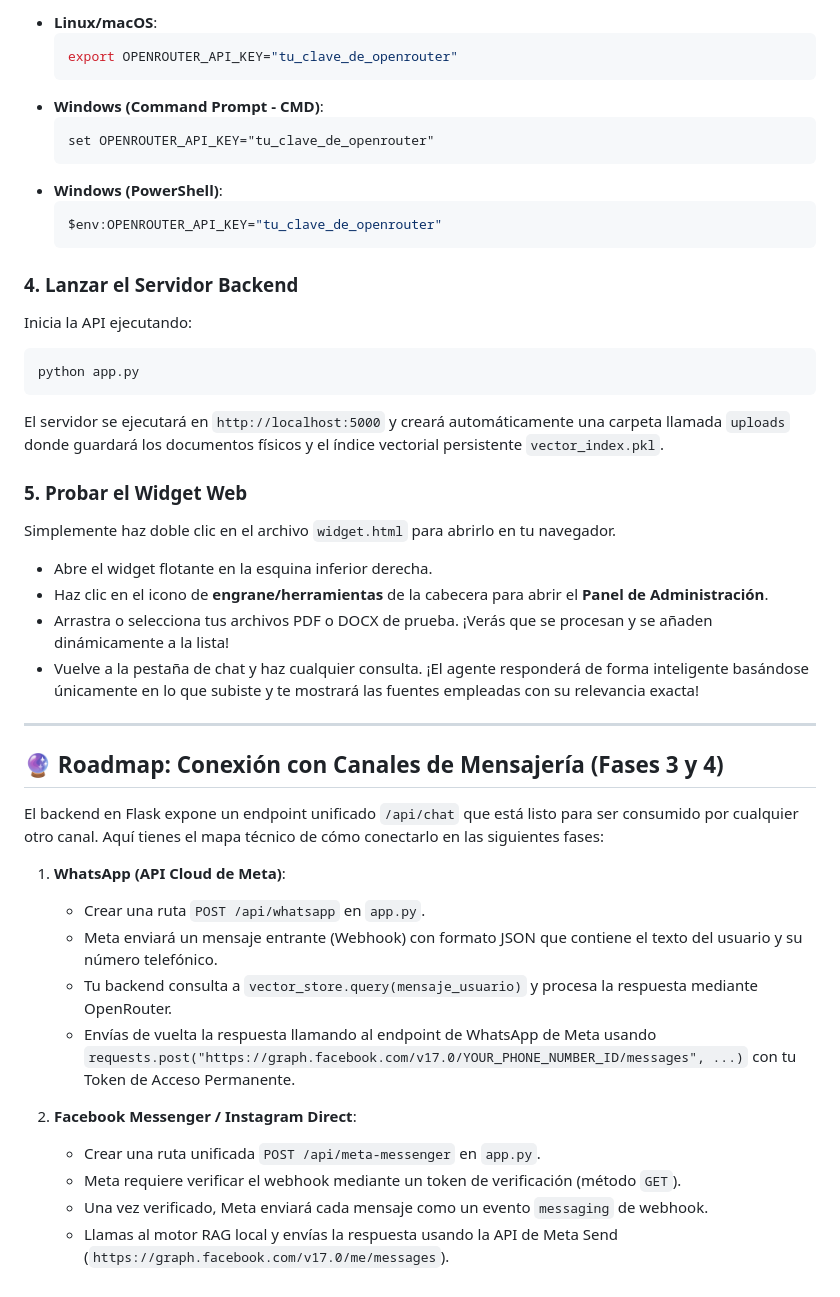
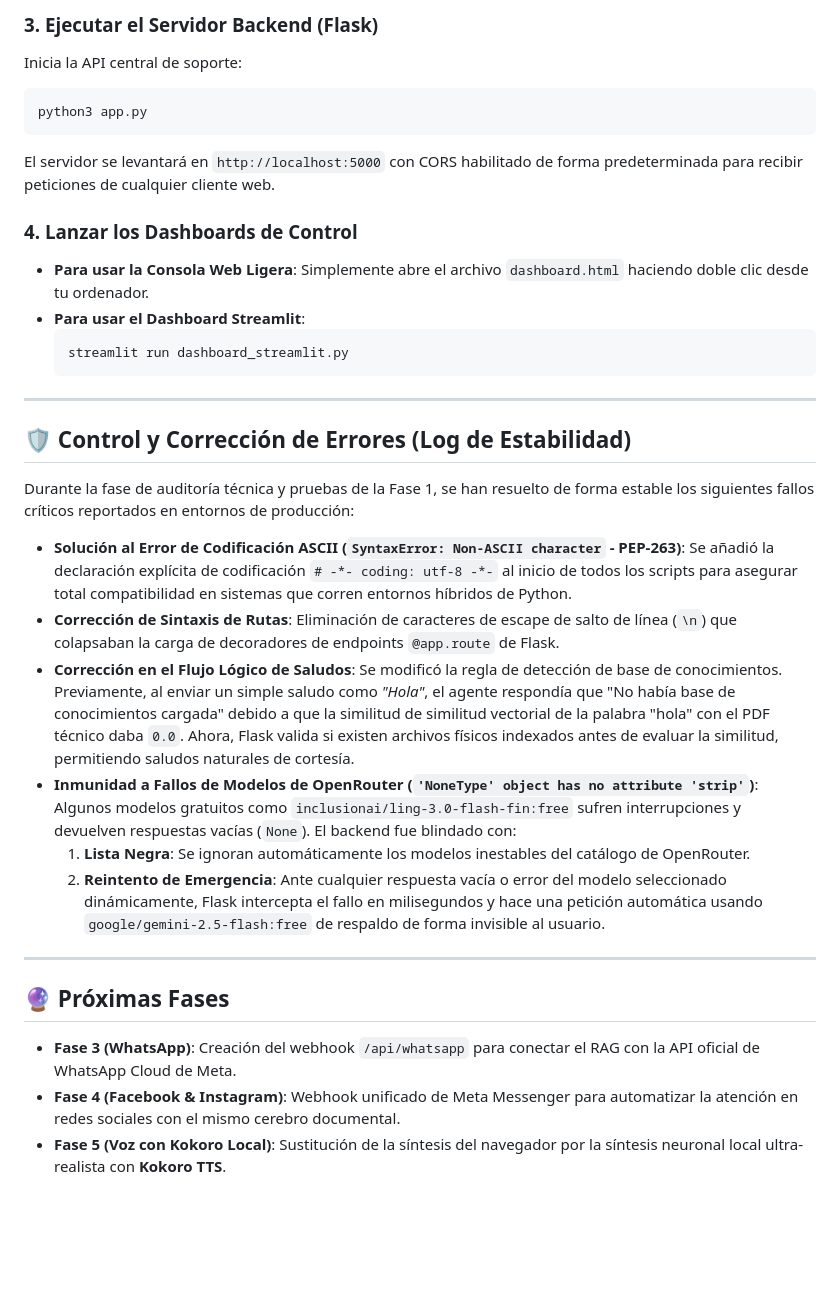
Before and after one commit to arturo21/avfenix-agent, a Markdown page: README.md, the part around one of its changes. GitHub-like rendering; blank space fills up the shorter version.

````diff
--- a/README.md
+++ b/README.md
@@ -36,47 +62,36 @@ Debes configurar tu clave de API de **OpenRouter** para permitir que el agente c
 
-*   **Linux/macOS**:
+### 3. Ejecutar el Servidor Backend (Flask)
+Inicia la API central de soporte:
+```bash
+python3 app.py
+```
+El servidor se levantará en `http://localhost:5000` con CORS habilitado de forma predeterminada para recibir peticiones de cualquier cliente web.
+
+### 4. Lanzar los Dashboards de Control
+
+*   **Para usar la Consola Web Ligera**: Simplemente abre el archivo `dashboard.html` haciendo doble clic desde tu ordenador.
+*   **Para usar el Dashboard Streamlit**:
     ```bash
-    export OPENROUTER_API_KEY="tu_clave_de_openrouter"
+    streamlit run dashboard_streamlit.py
     ```
-*   **Windows (Command Prompt - CMD)**:
-    ```cmd
-    set OPENROUTER_API_KEY="tu_clave_de_openrouter"
-    ```
-*   **Windows (PowerShell)**:
-    ```powershell
-    $env:OPENROUTER_API_KEY="tu_clave_de_openrouter"
-    ```
-
-### 4. Lanzar el Servidor Backend
-Inicia la API ejecutando:
-
-```bash
-python app.py
-```
-
-El servidor se ejecutará en `http://localhost:5000` y creará automáticamente una carpeta llamada `uploads` donde guardará los documentos físicos y el índice vectorial persistente `vector_index.pkl`.
-
-### 5. Probar el Widget Web
-Simplemente haz doble clic en el archivo `widget.html` para abrirlo en tu navegador.
-- Abre el widget flotante en la esquina inferior derecha.
-- Haz clic en el icono de **engrane/herramientas** de la cabecera para abrir el **Panel de Administración**.
-- Arrastra o selecciona tus archivos PDF o DOCX de prueba. ¡Verás que se procesan y se añaden dinámicamente a la lista!
-- Vuelve a la pestaña de chat y haz cualquier consulta. ¡El agente responderá de forma inteligente basándose únicamente en lo que subiste y te mostrará las fuentes empleadas con su relevancia exacta!
 
 ---
 
-## 🔮 Roadmap: Conexión con Canales de Mensajería (Fases 3 y 4)
+## 🛡️ Control y Corrección de Errores (Log de Estabilidad)
 
-El backend en Flask expone un endpoint unificado `/api/chat` que está listo para ser consumido por cualquier otro canal. Aquí tienes el mapa técnico de cómo conectarlo en las siguientes fases:
+Durante la fase de auditoría técnica y pruebas de la Fase 1, se han resuelto de forma estable los siguientes fallos críticos reportados en entornos de producción:
 
-1. **WhatsApp (API Cloud de Meta)**:
-   - Crear una ruta `POST /api/whatsapp` en `app.py`.
-   - Meta enviará un mensaje entrante (Webhook) con formato JSON que contiene el texto del usuario y su número telefónico.
-   - Tu backend consulta a `vector_store.query(mensaje_usuario)` y procesa la respuesta mediante OpenRouter.
-   - Envías de vuelta la respuesta llamando al endpoint de WhatsApp de Meta usando `requests.post("https://graph.facebook.com/v17.0/YOUR_PHONE_NUMBER_ID/messages", ...)` con tu Token de Acceso Permanente.
+*   **Solución al Error de Codificación ASCII (`SyntaxError: Non-ASCII character` - PEP-263)**: Se añadió la declaración explícita de codificación `# -*- coding: utf-8 -*-` al inicio de todos los scripts para asegurar total compatibilidad en sistemas que corren entornos híbridos de Python.
+*   **Corrección de Sintaxis de Rutas**: Eliminación de caracteres de escape de salto de línea (`\n`) que colapsaban la carga de decoradores de endpoints `@app.route` de Flask.
+*   **Corrección en el Flujo Lógico de Saludos**: Se modificó la regla de detección de base de conocimientos. Previamente, al enviar un simple saludo como *"Hola"*, el agente respondía que "No había base de conocimientos cargada" debido a que la similitud de similitud vectorial de la palabra "hola" con el PDF técnico daba `0.0`. Ahora, Flask valida si existen archivos físicos indexados antes de evaluar la similitud, permitiendo saludos naturales de cortesía.
+*   **Inmunidad a Fallos de Modelos de OpenRouter (`'NoneType' object has no attribute 'strip'`)**: Algunos modelos gratuitos como `inclusionai/ling-3.0-flash-fin:free` sufren interrupciones y devuelven respuestas vacías (`None`). El backend fue blindado con:
+    1.  **Lista Negra**: Se ignoran automáticamente los modelos inestables del catálogo de OpenRouter.
+    2.  **Reintento de Emergencia**: Ante cualquier respuesta vacía o error del modelo seleccionado dinámicamente, Flask intercepta el fallo en milisegundos y hace una petición automática usando `google/gemini-2.5-flash:free` de respaldo de forma invisible al usuario.
 
-2. **Facebook Messenger / Instagram Direct**:
-   - Crear una ruta unificada `POST /api/meta-messenger` en `app.py`.
-   - Meta requiere verificar el webhook mediante un token de verificación (método `GET`).
-   - Una vez verificado, Meta enviará cada mensaje como un evento `messaging` de webhook.
-   - Llamas al motor RAG local y envías la respuesta usando la API de Meta Send (`https://graph.facebook.com/v17.0/me/messages`).
+---
+
+## 🔮 Próximas Fases
+
+*   **Fase 3 (WhatsApp)**: Creación del webhook `/api/whatsapp` para conectar el RAG con la API oficial de WhatsApp Cloud de Meta.
+*   **Fase 4 (Facebook & Instagram)**: Webhook unificado de Meta Messenger para automatizar la atención en redes sociales con el mismo cerebro documental.
+*   **Fase 5 (Voz con Kokoro Local)**: Sustitución de la síntesis del navegador por la síntesis neuronal local ultra-realista con **Kokoro TTS**.
````
Also changed, not shown: other parts of README.md (+46 -20 lines).
